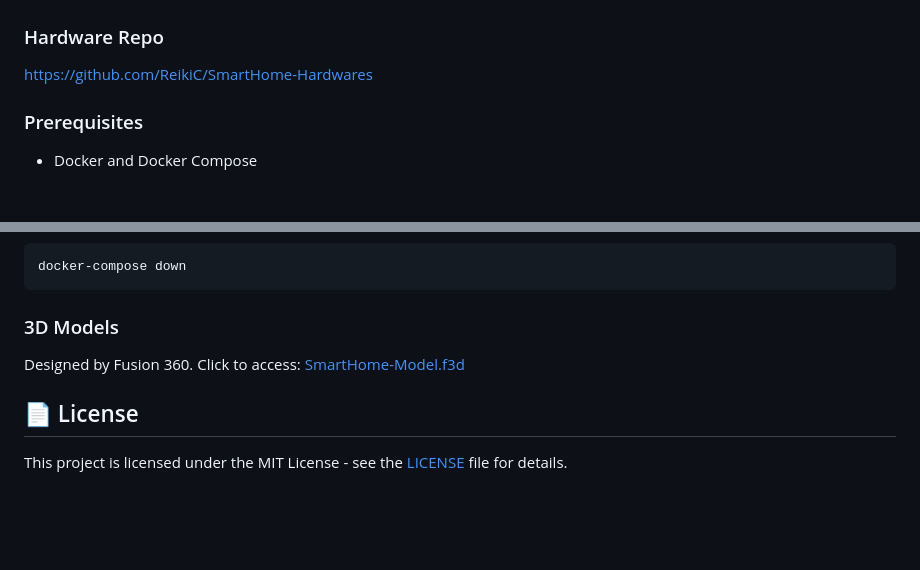
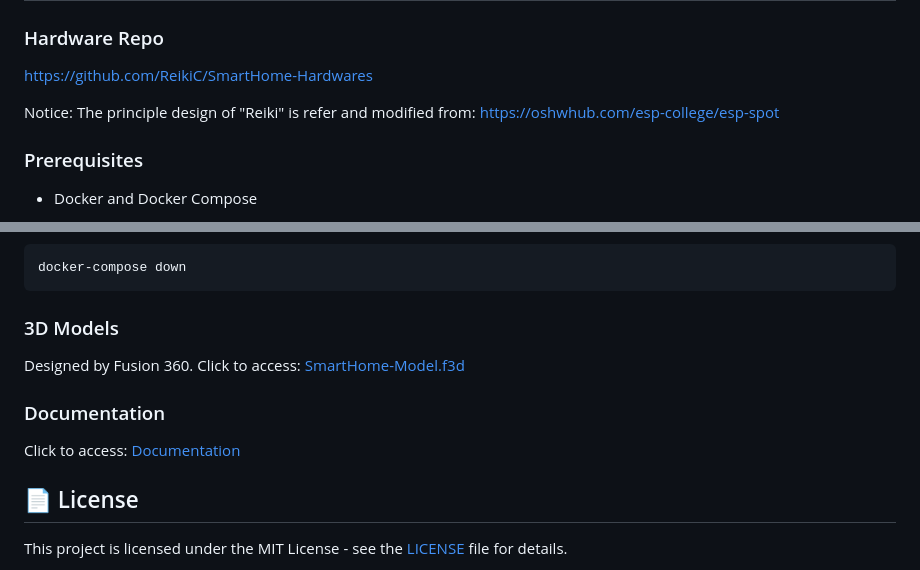
Before and after one commit to ReikiC/SmartHome-Docker-LLMs, a Markdown page: README.md, 2 parts joined by grey strips. GitHub-like rendering; blank space fills up the shorter version.

```diff
--- a/README.md
+++ b/README.md
@@ -111,6 +111,8 @@ The system consists of **5 microservices** running in Docker containers, designe
 
 https://github.com/ReikiC/SmartHome-Hardwares
 
+Notice: The principle design of "Reiki" is refer and modified from: https://oshwhub.com/esp-college/esp-spot
+
 ### Prerequisites
 
 - Docker and Docker Compose
@@ -167,6 +169,10 @@ docker-compose down
 
 Designed by Fusion 360. Click to access: [SmartHome-Model.f3d](https://github.com/ReikiC/SmartHome-Docker-LLMs/blob/main/SmartHome-Model.f3d)
 
+### Documentation
+
+Click to access: [Documentation](https://github.com/ReikiC/SmartHome-Docker-LLMs/tree/main/Documentation)
+
 ## 📄 License
 
 This project is licensed under the MIT License - see the [LICENSE](LICENSE) file for details.
```
